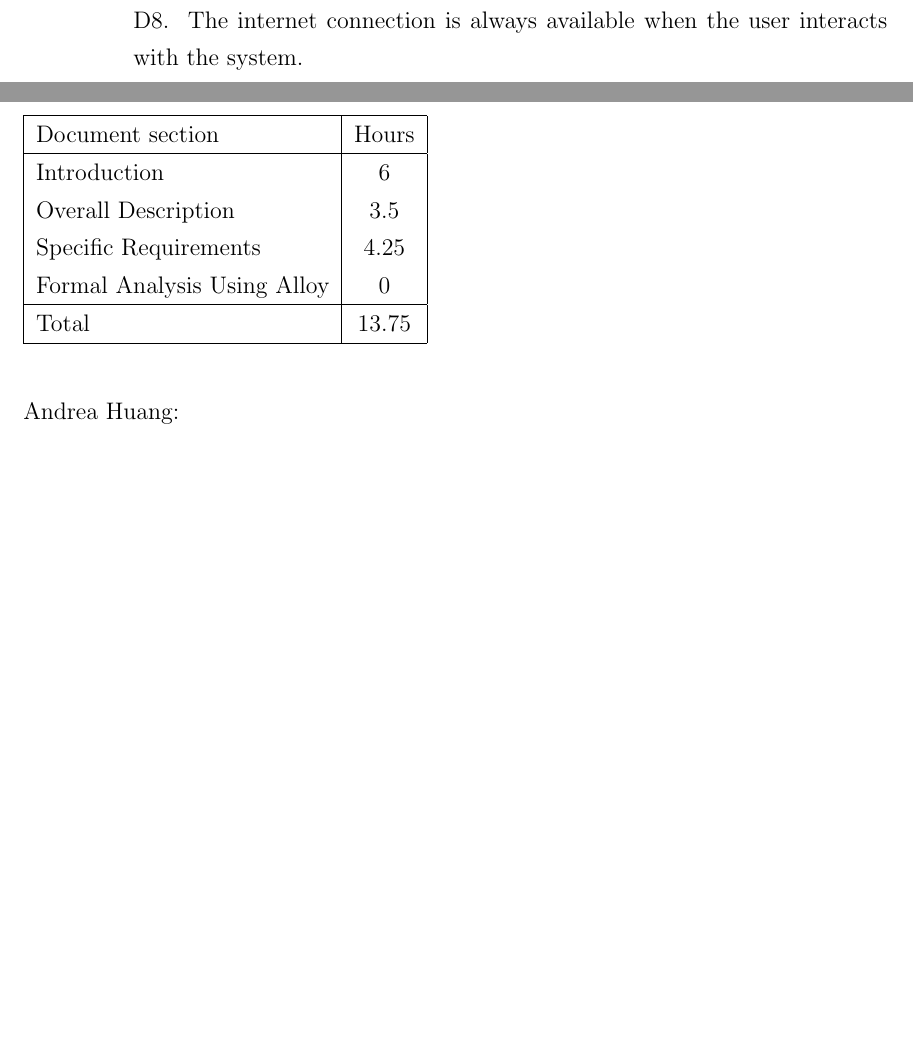
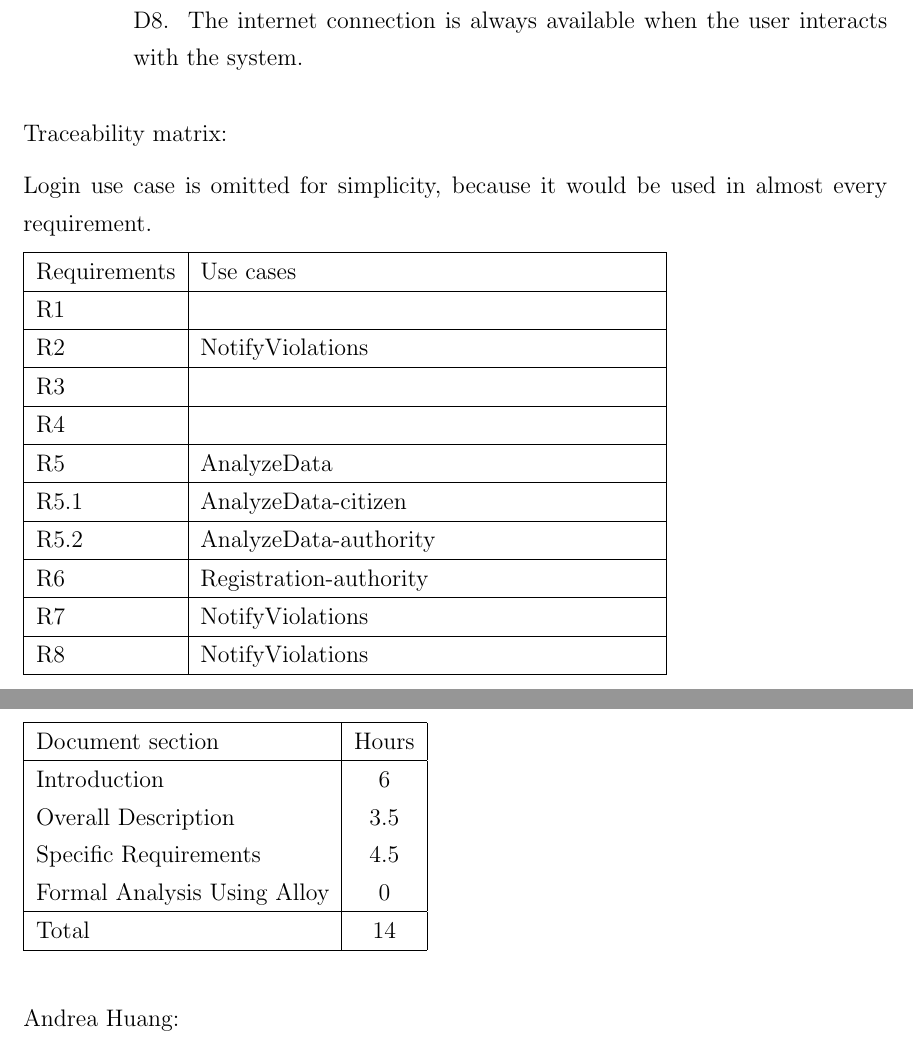
Before and after one commit to AndreaFalanti/FalantiHuang-SwEngineering2, a LaTeX thesis (Documentation/RASD/main.tex, which reads Documentation/RASD/Sections/EffortSpent.tex, Documentation/RASD/Sections/Requirements.tex): two parts of pages 23 and 25 of 26 before the commit and two parts of pages 23 and 26 of 27 after it, joined at a grey line, cut so that both start at the same text, the shorter picture padded with empty space. Compiled offline with pdfLaTeX.

Commit message:
Add traceability matrix

```diff
--- a/Documentation/RASD/Sections/EffortSpent.tex
+++ b/Documentation/RASD/Sections/EffortSpent.tex
@@ -6,10 +6,10 @@ Andrea Falanti:
     \hline
      Introduction & 6\\
      Overall Description & 3.5\\
-     Specific Requirements & 4.25\\
+     Specific Requirements & 4.5\\
      Formal Analysis Using Alloy & 0\\
      \hline
-     Total & 13.75\\
+     Total & 14\\
      \hline
 \end{tabular}
 \vskip 0.3in
--- a/Documentation/RASD/Sections/Requirements.tex
+++ b/Documentation/RASD/Sections/Requirements.tex
@@ -65,3 +65,36 @@ Goal Logical Derivation:
 		\item \nameref{D_internet}.
 	\end{itemize}
 \end{enumerate}
+
+\bigskip
+Traceability matrix:
+
+
+Login use case is omitted for simplicity, because it would be used in almost every requirement.
+
+
+\begin{tabular}{|l|>{\raggedright\arraybackslash}p{8cm}|}
+	\hline
+	Requirements & Use cases \\
+	\hline
+	R1 &  \\
+	\hline
+	R2 &  NotifyViolations\\
+	\hline
+	R3 &  \\
+	\hline
+	R4 &  \\
+	\hline
+	R5 & AnalyzeData \\
+	\hline
+	R5.1& AnalyzeData-citizen \\
+	\hline
+	R5.2& AnalyzeData-authority \\
+	\hline
+	R6 & Registration-authority \\
+	\hline
+	R7 & NotifyViolations \\
+	\hline
+	R8 & NotifyViolations \\
+	\hline
+\end{tabular}
--- a/Documentation/RASD/main.tex
+++ b/Documentation/RASD/main.tex
@@ -16,6 +16,7 @@
 \usepackage{tabularx}
 \usepackage{hyperref}
 \usepackage{etoolbox}
+\usepackage{array}
 
 %\setsvg{inkscape=inkscape -z -D,svgpath=Images/}
 \hypersetup{
```
